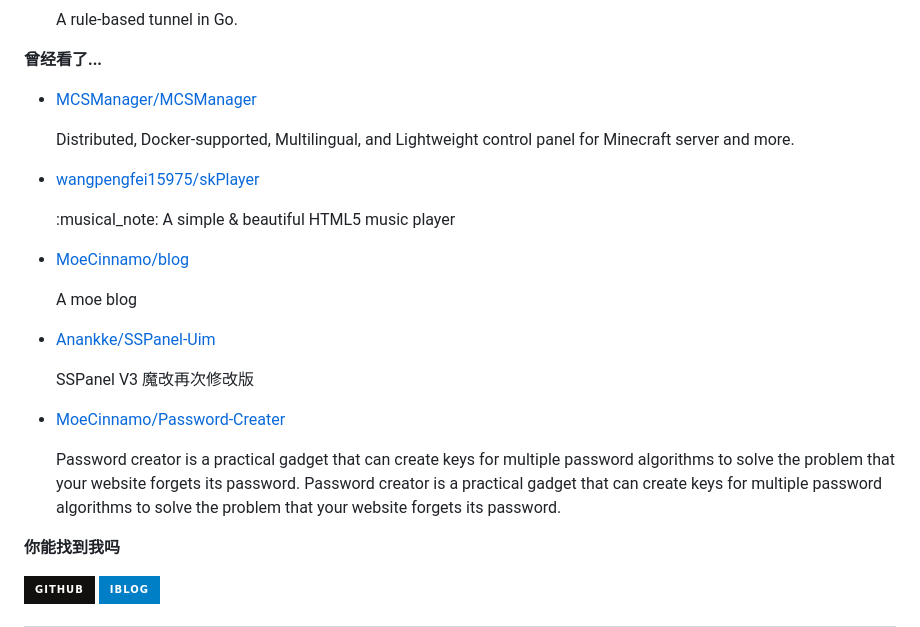
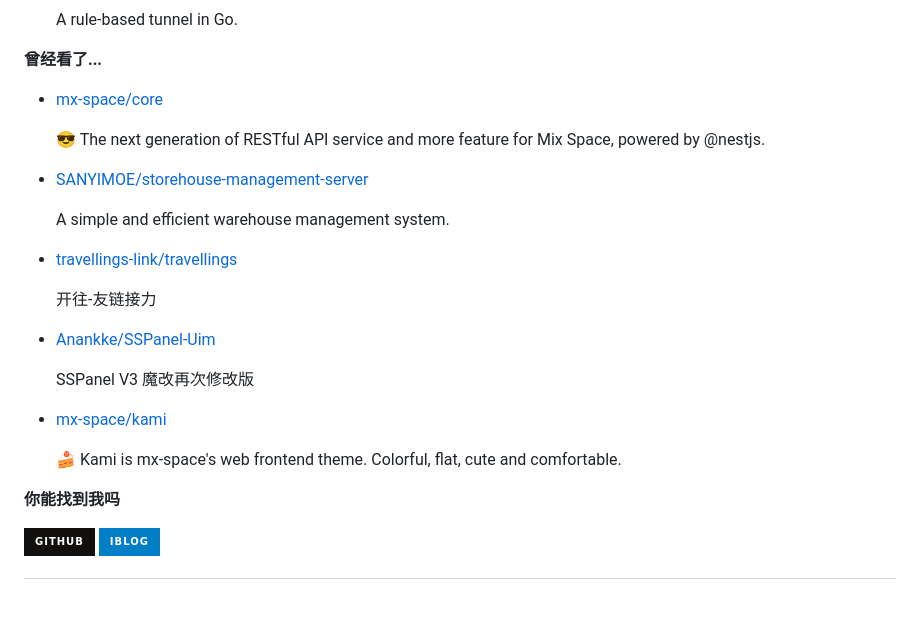
Before and after one commit to MoeCinnamo/MoeCinnamo, a Markdown page: readme.md, the part around one of its changes. Drawn GitHub-style; badges without logos; blank space fills up the shorter version.

```diff
--- a/readme.md
+++ b/readme.md
@@ -77,7 +77,7 @@ recent_posts_inject
 
 **曾经看了...**
 
-<ul><li><a href=https://github.com/MCSManager/MCSManager>MCSManager/MCSManager</a><p>Distributed, Docker-supported, Multilingual, and Lightweight control panel for Minecraft server and more.</p></li><li><a href=https://github.com/wangpengfei15975/skPlayer>wangpengfei15975/skPlayer</a><p>:musical_note: A simple & beautiful HTML5 music player</p></li><li><a href=https://github.com/MoeCinnamo/blog>MoeCinnamo/blog</a><p>A moe blog</p></li><li><a href=https://github.com/Anankke/SSPanel-Uim>Anankke/SSPanel-Uim</a><p>SSPanel V3 魔改再次修改版</p></li><li><a href=https://github.com/MoeCinnamo/Password-Creater>MoeCinnamo/Password-Creater</a><p>Password creator is a practical gadget that can create keys for multiple password algorithms to solve the problem that your website forgets its password. Password creator is a practical gadget that can create keys for multiple password algorithms to solve the problem that your website forgets its password.</p></li></ul>
+<ul><li><a href=https://github.com/mx-space/core>mx-space/core</a><p>😎 The next generation of RESTful API service and more feature for Mix Space, powered by @nestjs.</p></li><li><a href=https://github.com/SANYIMOE/storehouse-management-server>SANYIMOE/storehouse-management-server</a><p>A simple and efficient warehouse management system.</p></li><li><a href=https://github.com/travellings-link/travellings>travellings-link/travellings</a><p>开往-友链接力</p></li><li><a href=https://github.com/Anankke/SSPanel-Uim>Anankke/SSPanel-Uim</a><p>SSPanel V3 魔改再次修改版</p></li><li><a href=https://github.com/mx-space/kami>mx-space/kami</a><p>🍰 Kami is mx-space's web frontend theme. Colorful, flat, cute and comfortable.</p></li></ul>
 
 **你能找到我吗**
 
```
Also changed, not shown: other parts of readme.md (+1 -1 lines).
